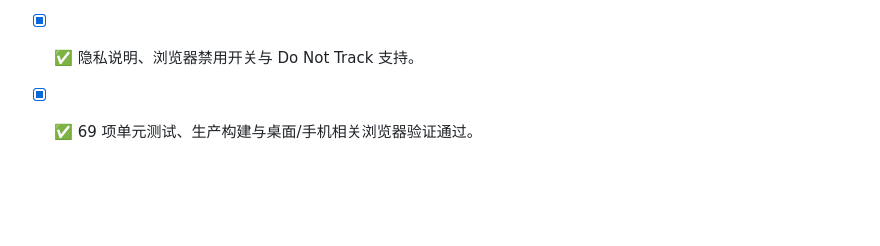
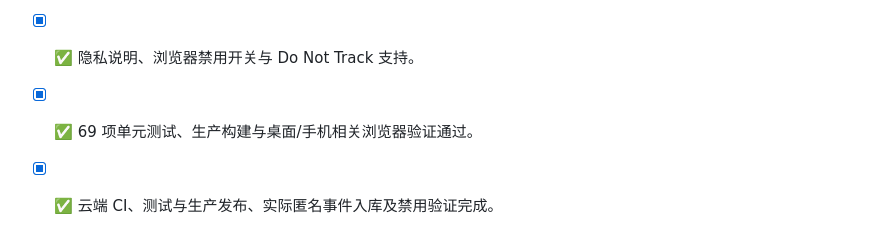
Before and after one commit to zmmyrr-ops/token-calculator, a Markdown page: TODO.md, the part around the change. GitHub-like rendering; blank space fills up the shorter version.

```diff
--- a/TODO.md
+++ b/TODO.md
@@ -347,3 +347,4 @@
 - [x] ✅ 后台统计模块、时间范围、每日趋势与排行、加载/空态/重试。
 - [x] ✅ 隐私说明、浏览器禁用开关与 Do Not Track 支持。
 - [x] ✅ 69 项单元测试、生产构建与桌面/手机相关浏览器验证通过。
+- [x] ✅ 云端 CI、测试与生产发布、实际匿名事件入库及禁用验证完成。
```
Also changed, not shown: docs/12-匿名埋点与统计后台.md (+8 -0 lines).
